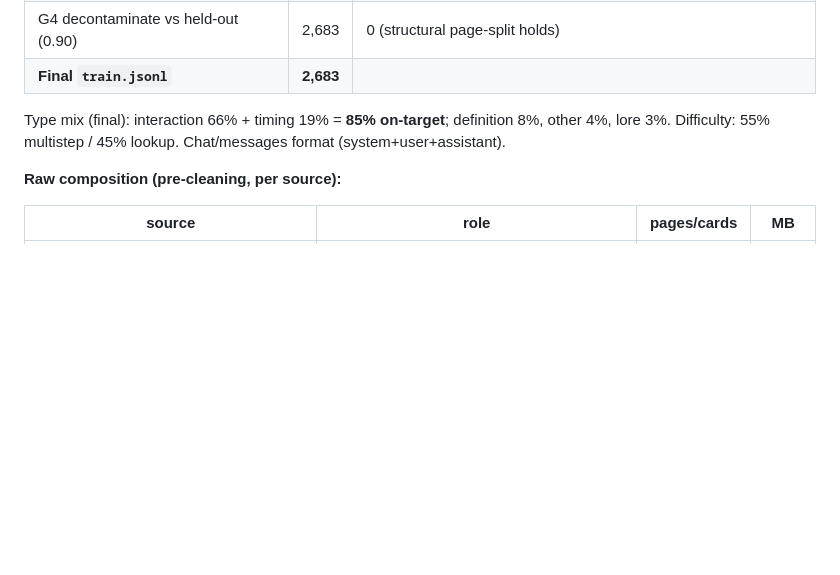
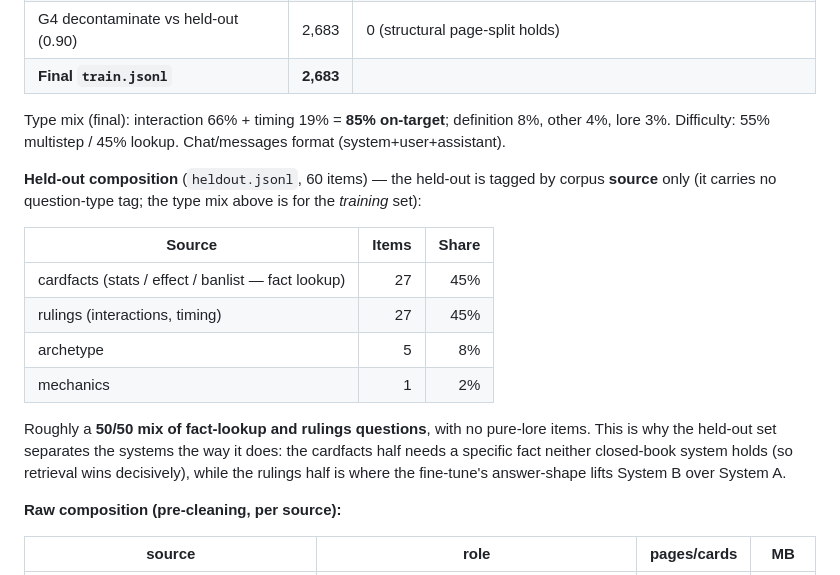
Before and after one commit to Ace-2504/short-answers-broken-rag, a Markdown page: data/DATA.md, the part around the change. GitHub-like rendering; blank space fills up the shorter version.

Commit message:
DATA.md: document held-out composition (source split of the 60)
Co-Authored-By: Claude Opus 4.8 <noreply@anthropic.com>

```diff
--- a/data/DATA.md
+++ b/data/DATA.md
@@ -97,6 +97,21 @@ proxy study and are **re-confirmed on the full corpus in Phase 4.**
 Type mix (final): interaction 66% + timing 19% = **85% on-target**; definition 8%, other 4%, lore 3%.
 Difficulty: 55% multistep / 45% lookup. Chat/messages format (system+user+assistant).
 
+**Held-out composition** (`heldout.jsonl`, 60 items) — the held-out is tagged by corpus **source**
+only (it carries no question-type tag; the type mix above is for the *training* set):
+
+| Source | Items | Share |
+|--------|------:|------:|
+| cardfacts (stats / effect / banlist — fact lookup) | 27 | 45% |
+| rulings (interactions, timing) | 27 | 45% |
+| archetype | 5 | 8% |
+| mechanics | 1 | 2% |
+
+Roughly a **50/50 mix of fact-lookup and rulings questions**, with no pure-lore items. This is why the
+held-out set separates the systems the way it does: the cardfacts half needs a specific fact neither
+closed-book system holds (so retrieval wins decisively), while the rulings half is where the fine-tune's
+answer-shape lifts System B over System A.
+
 **Raw composition (pre-cleaning, per source):**
 
 | source | role | pages/cards | MB |
```
